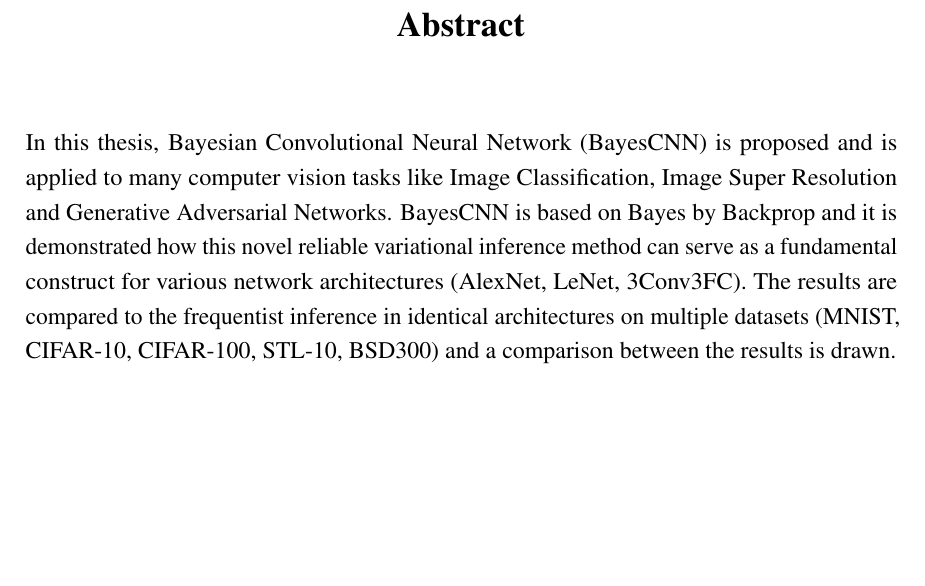
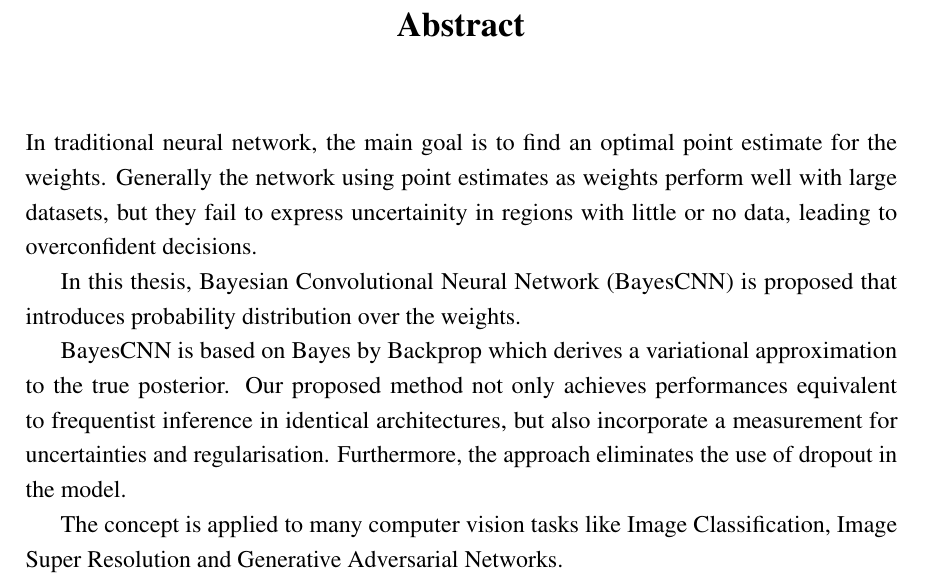
Before and after one commit to kumar-shridhar/Master-Thesis-BayesianCNN, a LaTeX thesis (thesis.tex, which reads Abstract/abstract.tex): part of page 9 of 41, cut so that both start at the same text, the shorter picture padded with empty space. Compiled offline with pdfLaTeX.

Commit message:
Abstract modified

```diff
--- a/Abstract/abstract.tex
+++ b/Abstract/abstract.tex
@@ -1,5 +1,14 @@
 % ************************** Thesis Abstract *****************************
 % Use `abstract' as an option in the document class to print only the titlepage and the abstract.
 \begin{abstract}
-In this thesis, Bayesian Convolutional Neural Network (BayesCNN) is proposed and is applied to many computer vision tasks like Image Classification, Image Super Resolution and Generative Adversarial Networks. BayesCNN is based on Bayes by Backprop and it is demonstrated how this novel reliable variational inference method can serve as a fundamental construct for various network architectures (AlexNet, LeNet, 3Conv3FC). The results are compared to the frequentist inference in identical architectures on multiple datasets (MNIST, CIFAR-10, CIFAR-100, STL-10, BSD300) and a comparison between the results is drawn.
+In traditional neural network, the main goal is to find an optimal point estimate for the weights.
+Generally the network using point estimates as weights perform well with large datasets, but they fail to express uncertainity in regions with little or no data, leading to overconfident decisions.
+
+In this thesis, Bayesian Convolutional Neural Network (BayesCNN) is proposed that introduces probability distribution over the weights.
+
+BayesCNN is based on Bayes by Backprop which derives a variational approximation to the true posterior.
+Our proposed method not only achieves performances equivalent to frequentist inference in identical architectures, but also incorporate a measurement for uncertainties and  regularisation. Furthermore, the approach eliminates the use of dropout in the model.
+
+The concept is applied to many computer vision tasks like Image Classification, Image Super Resolution and Generative Adversarial Networks.
+
 \end{abstract}
```
